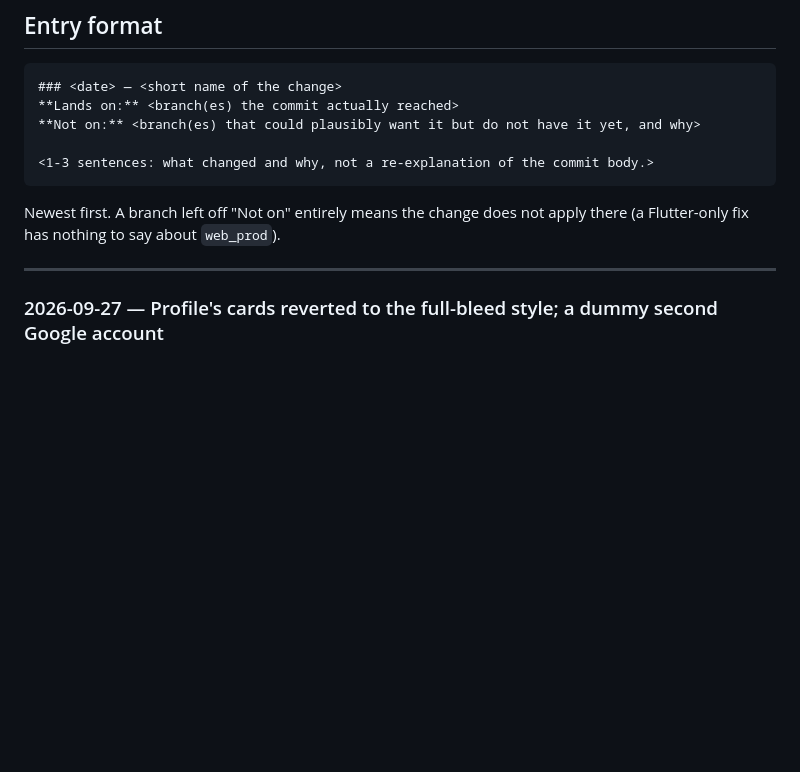
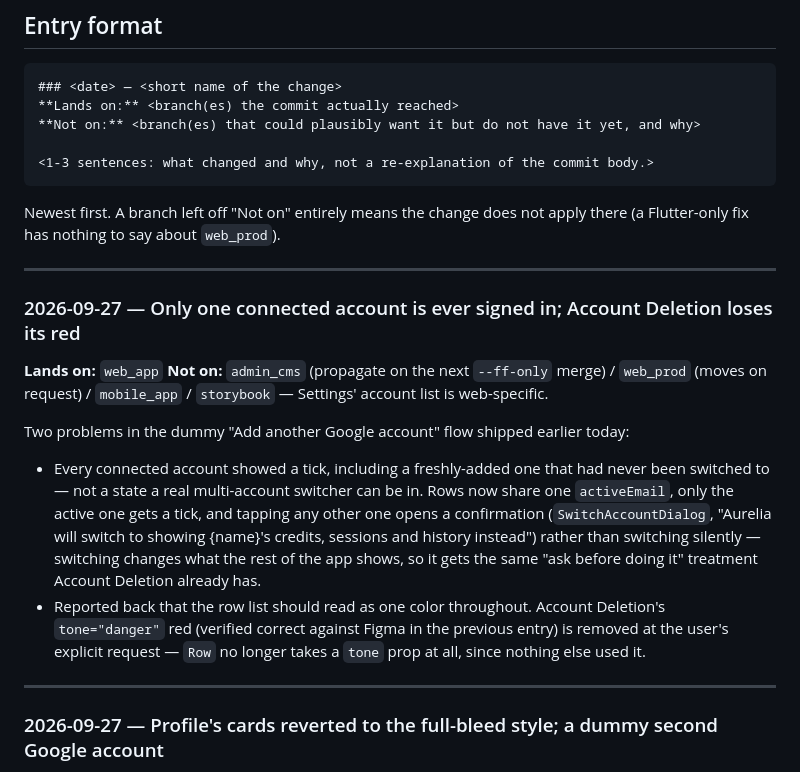
Before and after one commit to sandmanz26/aureliamobile, a Markdown page: docs/CHANGE-LOG.md, the part around the change. Rendered like a GitHub page; blank space fills up the shorter version.

Commit message:
Mirror CHANGE-LOG: one active connected account, Account Deletion loses its red
No code change on this branch — brings the log up to date, keeping this
branch's own vercel.json entry in its chronological place.

Co-Authored-By: Claude Sonnet 5 <noreply@anthropic.com>
Claude-Session: https://claude.ai/code/session_01Je1v64McNyB6XEu6gFgM4C

```diff
--- a/docs/CHANGE-LOG.md
+++ b/docs/CHANGE-LOG.md
@@ -28,6 +28,31 @@ every time — that is the whole point of it existing.
 
 Newest first. A branch left off "Not on" entirely means the change does not
 apply there (a Flutter-only fix has nothing to say about `web_prod`).
+
+---
+
+### 2026-09-27 — Only one connected account is ever signed in; Account Deletion loses its red
+
+**Lands on:** `web_app`
+**Not on:** `admin_cms` (propagate on the next `--ff-only` merge) / `web_prod`
+(moves on request) / `mobile_app` / `storybook` — Settings' account list is
+web-specific.
+
+Two problems in the dummy "Add another Google account" flow shipped
+earlier today:
+
+- Every connected account showed a tick, including a freshly-added one that
+  had never been switched to — not a state a real multi-account switcher
+  can be in. Rows now share one `activeEmail`, only the active one gets a
+  tick, and tapping any other one opens a confirmation
+  (`SwitchAccountDialog`, "Aurelia will switch to showing {name}'s credits,
+  sessions and history instead") rather than switching silently — switching
+  changes what the rest of the app shows, so it gets the same "ask before
+  doing it" treatment Account Deletion already has.
+- Reported back that the row list should read as one color throughout.
+  Account Deletion's `tone="danger"` red (verified correct against Figma in
+  the previous entry) is removed at the user's explicit request — `Row` no
+  longer takes a `tone` prop at all, since nothing else used it.
 
 ---
 
```
